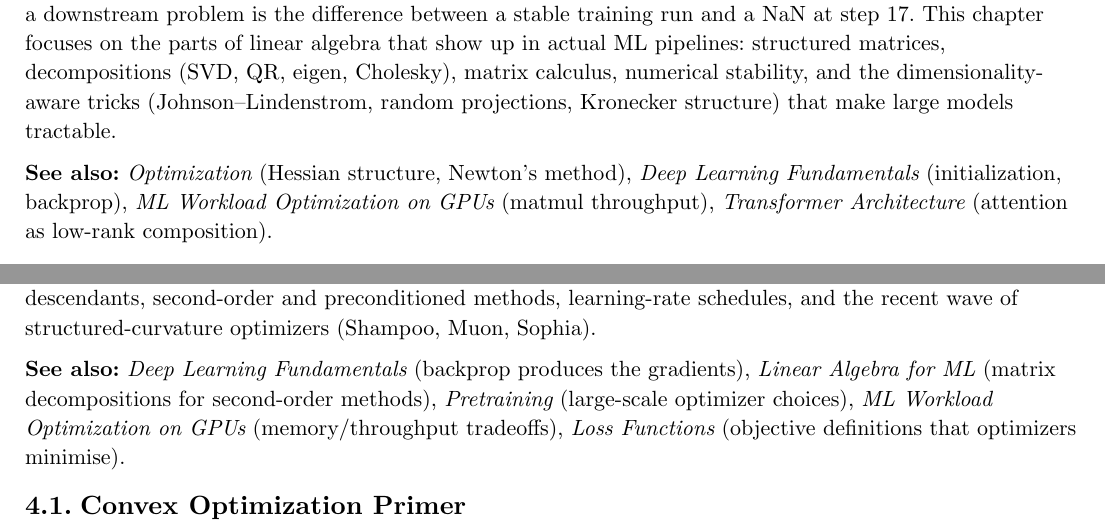
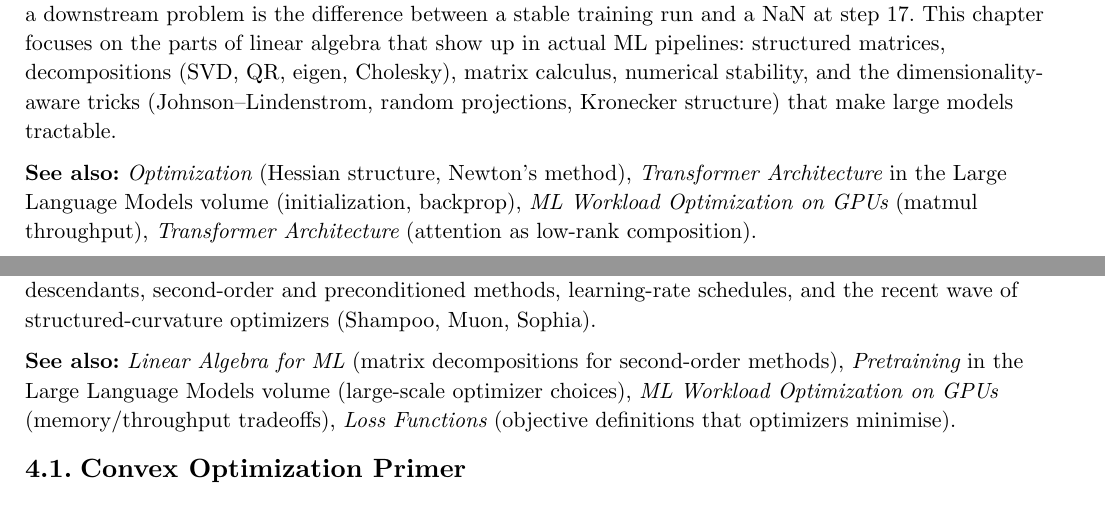
Before and after one commit to poyea/grimoire, a Typst document (machine-learning-foundations.typ, which reads machine-learning-foundations/linear-algebra-for-ml.typ, machine-learning-foundations/optimization.typ): two parts of pages 12 and 18 of 55, joined at a grey line, cut so that both start at the same text. Compiled offline with Typst 0.15.

Commit message:
ml-foundations: repoint see-also refs to existing chapters

```diff
--- a/machine-learning-foundations/linear-algebra-for-ml.typ
+++ b/machine-learning-foundations/linear-algebra-for-ml.typ
@@ -2,7 +2,7 @@
 
 Almost every ML algorithm reduces, at the inner loop, to a sequence of matrix multiplications, decompositions, or solves. Understanding when a decomposition exists, what it costs, and how it conditions a downstream problem is the difference between a stable training run and a NaN at step 17. This chapter focuses on the parts of linear algebra that show up in actual ML pipelines: structured matrices, decompositions (SVD, QR, eigen, Cholesky), matrix calculus, numerical stability, and the dimensionality-aware tricks (Johnson–Lindenstrom, random projections, Kronecker structure) that make large models tractable.
 
-*See also:* _Optimization_ (Hessian structure, Newton's method), _Deep Learning Fundamentals_ (initialization, backprop), _ML Workload Optimization on GPUs_ (matmul throughput), _Transformer Architecture_ (attention as low-rank composition).
+*See also:* _Optimization_ (Hessian structure, Newton's method), _Transformer Architecture_ in the Large Language Models volume (initialization, backprop), _ML Workload Optimization on GPUs_ (matmul throughput), _Transformer Architecture_ (attention as low-rank composition).
 
 == Vector Spaces and Norms
 
--- a/machine-learning-foundations/optimization.typ
+++ b/machine-learning-foundations/optimization.typ
@@ -2,7 +2,7 @@
 
 Training a model is, mechanically, the act of running a numerical optimizer on a non-convex objective. The optimizer determines convergence rate, final loss, generalization (yes, really — implicit regularization is real), memory footprint, and how robust training is to hyperparameter choice. This chapter covers the optimization machinery actually used in modern ML: SGD and its momentum variants, Adam and its descendants, second-order and preconditioned methods, learning-rate schedules, and the recent wave of structured-curvature optimizers (Shampoo, Muon, Sophia).
 
-*See also:* _Deep Learning Fundamentals_ (backprop produces the gradients), _Linear Algebra for ML_ (matrix decompositions for second-order methods), _Pretraining_ (large-scale optimizer choices), _ML Workload Optimization on GPUs_ (memory/throughput tradeoffs), _Loss Functions_ (objective definitions that optimizers minimise).
+*See also:* _Linear Algebra for ML_ (matrix decompositions for second-order methods), _Pretraining_ in the Large Language Models volume (large-scale optimizer choices), _ML Workload Optimization on GPUs_ (memory/throughput tradeoffs), _Loss Functions_ (objective definitions that optimizers minimise).
 
 == Convex Optimization Primer
 
```
Also changed, not shown: machine-learning-foundations/loss-functions.typ (+1 -1 lines), machine-learning-foundations/probability-and-information.typ (+1 -1 lines).
